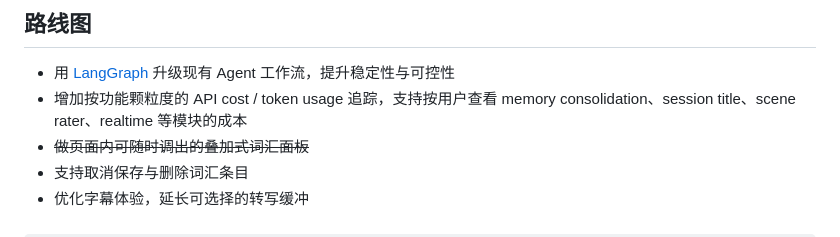
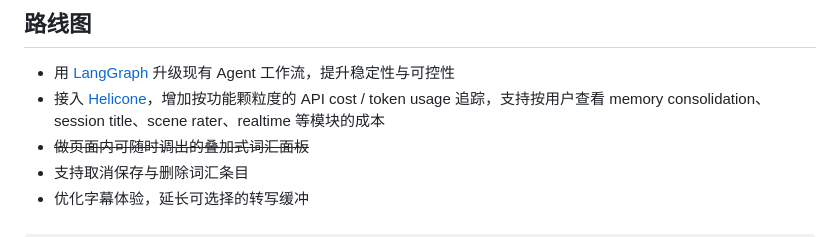
Before and after one commit to TylorChan/Vocabulary-Builder-App, a Markdown page: README.md, the part around the change. Rendered like a GitHub page; some formulas as TeX source.

```diff
--- a/README.md
+++ b/README.md
@@ -124,7 +124,7 @@ MARK II 是一个 AI 驱动的 Chrome 插件。它围绕真实视频学习场景
 ## 路线图
 
 - 用 [LangGraph](https://docs.langchain.com/oss/python/langgraph/overview?_gl=1*1meb2nf*_gcl_au*MTE2NzMwMzQ1OC4xNzY4NDQ4MTUz*_ga*MTIyMTAwNzczLjE3Njg0NDgxNTM.*_ga_47WX3HKKY2*czE3Njg4MTE5OTEkbzYkZzEkdDE3Njg4MTIwMDEkajUwJGwwJGgw) 升级现有 Agent 工作流，提升稳定性与可控性
-- 增加按功能颗粒度的 API cost / token usage 追踪，支持按用户查看 memory consolidation、session title、scene rater、realtime 等模块的成本
+- 接入 [Helicone](https://github.com/Helicone/helicone)，增加按功能颗粒度的 API cost / token usage 追踪，支持按用户查看 memory consolidation、session title、scene rater、realtime 等模块的成本
 - ~~做页面内可随时调出的叠加式词汇面板~~
 - 支持取消保存与删除词汇条目
 - 优化字幕体验，延长可选择的转写缓冲
```
